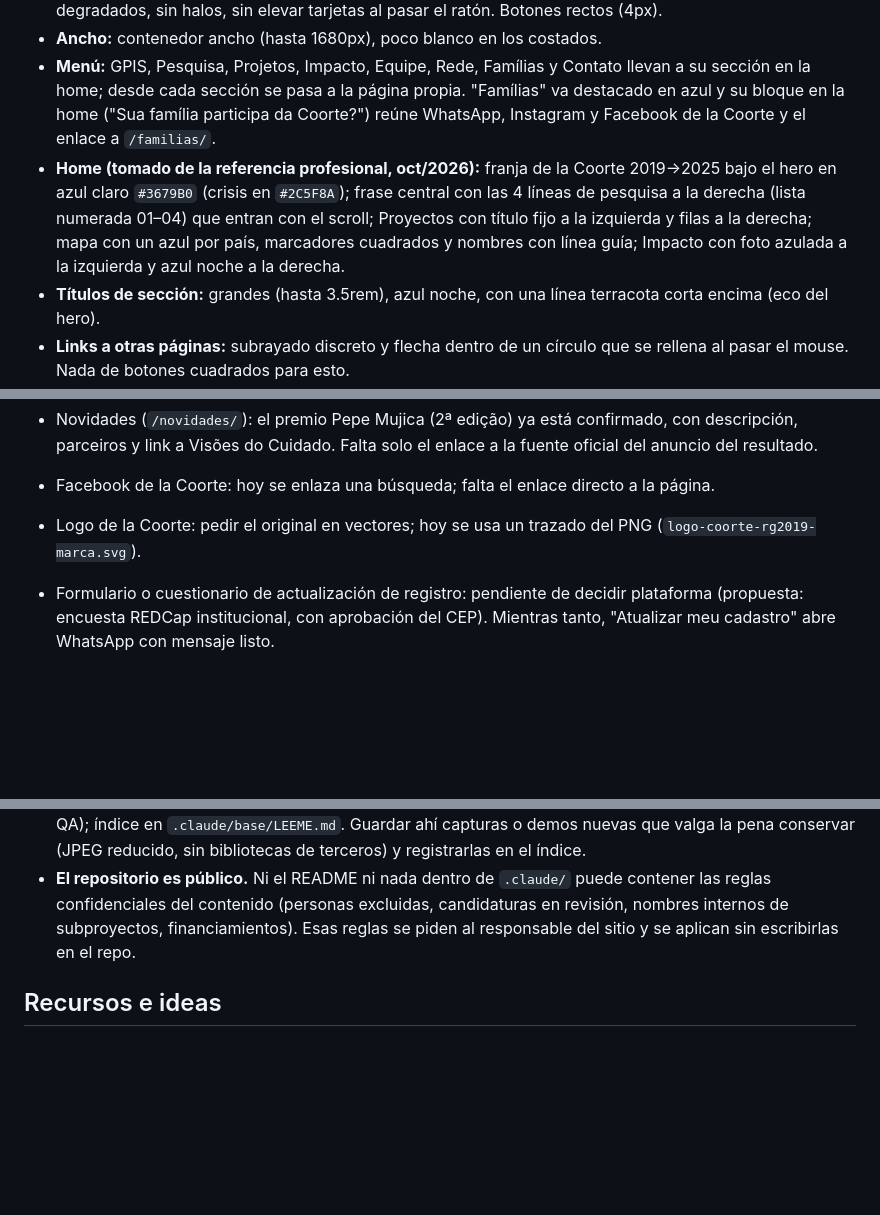
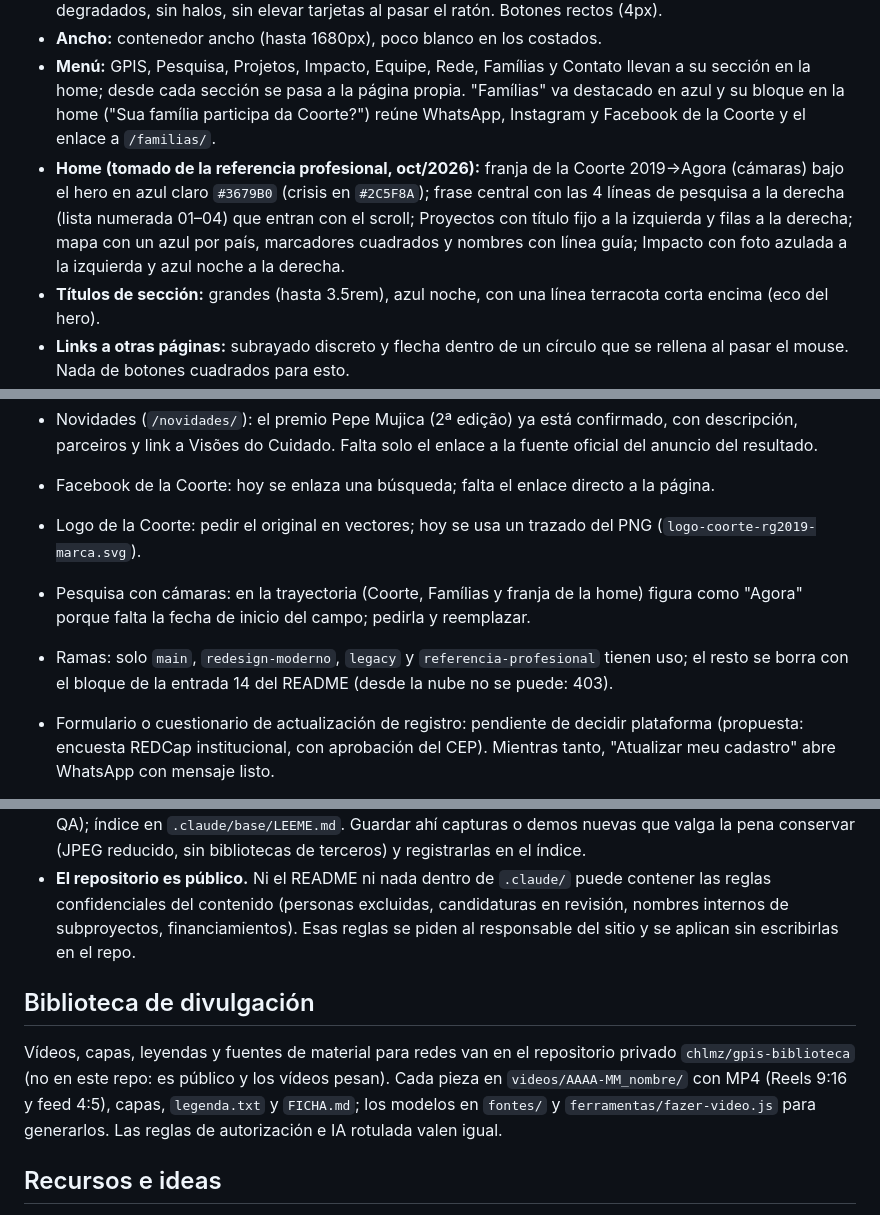
Before and after one commit to chlmz/webgpis, a Markdown page: .claude/CLAUDE.md, 3 parts joined by grey strips. GitHub-like rendering; blank space fills up the shorter version.

```diff
--- a/.claude/CLAUDE.md
+++ b/.claude/CLAUDE.md
@@ -31,7 +31,7 @@ sleep 2 && open "http://localhost:8000"
 - **Color:** una familia de azules; terracota como único acento cálido. Sin ámbar ni verde sueltos, sin degradados, sin halos, sin elevar tarjetas al pasar el ratón. Botones rectos (4px).
 - **Ancho:** contenedor ancho (hasta 1680px), poco blanco en los costados.
 - **Menú:** GPIS, Pesquisa, Projetos, Impacto, Equipe, Rede, Famílias y Contato llevan a su sección en la home; desde cada sección se pasa a la página propia. "Famílias" va destacado en azul y su bloque en la home ("Sua família participa da Coorte?") reúne WhatsApp, Instagram y Facebook de la Coorte y el enlace a `/familias/`.
-- **Home (tomado de la referencia profesional, oct/2026):** franja de la Coorte 2019→2025 bajo el hero en azul claro `#3679B0` (crisis en `#2C5F8A`); frase central con las 4 líneas de pesquisa a la derecha (lista numerada 01–04) que entran con el scroll; Proyectos con título fijo a la izquierda y filas a la derecha; mapa con un azul por país, marcadores cuadrados y nombres con línea guía; Impacto con foto azulada a la izquierda y azul noche a la derecha.
+- **Home (tomado de la referencia profesional, oct/2026):** franja de la Coorte 2019→Agora (cámaras) bajo el hero en azul claro `#3679B0` (crisis en `#2C5F8A`); frase central con las 4 líneas de pesquisa a la derecha (lista numerada 01–04) que entran con el scroll; Proyectos con título fijo a la izquierda y filas a la derecha; mapa con un azul por país, marcadores cuadrados y nombres con línea guía; Impacto con foto azulada a la izquierda y azul noche a la derecha.
 - **Títulos de sección:** grandes (hasta 3.5rem), azul noche, con una línea terracota corta encima (eco del hero).
 - **Links a otras páginas:** subrayado discreto y flecha dentro de un círculo que se rellena al pasar el mouse. Nada de botones cuadrados para esto.
 - **Rede:** sin etiquetas de estado ("em andamento", "proposta"); lo que aún no está aprobado se redacta con prudencia en el texto (nunca "financiado" ni "aprovado").
@@ -57,6 +57,8 @@ sleep 2 && open "http://localhost:8000"
 - Novidades (`/novidades/`): el premio Pepe Mujica (2ª edição) ya está confirmado, con descripción, parceiros y link a Visões do Cuidado. Falta solo el enlace a la fuente oficial del anuncio del resultado.
 - Facebook de la Coorte: hoy se enlaza una búsqueda; falta el enlace directo a la página.
 - Logo de la Coorte: pedir el original en vectores; hoy se usa un trazado del PNG (`logo-coorte-rg2019-marca.svg`).
+- Pesquisa con cámaras: en la trayectoria (Coorte, Famílias y franja de la home) figura como "Agora" porque falta la fecha de inicio del campo; pedirla y reemplazar.
+- Ramas: solo `main`, `redesign-moderno`, `legacy` y `referencia-profesional` tienen uso; el resto se borra con el bloque de la entrada 14 del README (desde la nube no se puede: 403).
 - Formulario o cuestionario de actualización de registro: pendiente de decidir plataforma (propuesta: encuesta REDCap institucional, con aprobación del CEP). Mientras tanto, "Atualizar meu cadastro" abre WhatsApp con mensaje listo.
 - Fotos: todas las de `assets/images` fueron hechas con autorización explícita de las madres y hay permiso de uso (confirmado oct/2026). El aviso es obligatorio junto a cada foto con personas (ver "Autorización de imagen").
 
@@ -68,6 +70,10 @@ sleep 2 && open "http://localhost:8000"
 - **Actualizarlo periódicamente**, como parte de cada entrega: al cerrar una sesión de trabajo o un hito, agregar una entrada en "Historia" (fecha, commits principales, qué cambió y por qué); registrar lo probado y rechazado; mover pendientes resueltos o nuevos; reflejar cambios de estructura, funciones de `main.js`, gestos o flujo de trabajo. Si este CLAUDE.md cambia en algo que afecte al README, actualizar ambos.
 - `.claude/base/` es la base de conocimiento (capturas por hito, demos, diccionario REDCap, scripts de QA); índice en `.claude/base/LEEME.md`. Guardar ahí capturas o demos nuevas que valga la pena conservar (JPEG reducido, sin bibliotecas de terceros) y registrarlas en el índice.
 - **El repositorio es público.** Ni el README ni nada dentro de `.claude/` puede contener las reglas confidenciales del contenido (personas excluidas, candidaturas en revisión, nombres internos de subproyectos, financiamientos). Esas reglas se piden al responsable del sitio y se aplican sin escribirlas en el repo.
+
+## Biblioteca de divulgación
+
+Vídeos, capas, leyendas y fuentes de material para redes van en el repositorio privado `chlmz/gpis-biblioteca` (no en este repo: es público y los vídeos pesan). Cada pieza en `videos/AAAA-MM_nombre/` con MP4 (Reels 9:16 y feed 4:5), capas, `legenda.txt` y `FICHA.md`; los modelos en `fontes/` y `ferramentas/fazer-video.js` para generarlos. Las reglas de autorización e IA rotulada valen igual.
 
 ## Recursos e ideas
 
```
Also changed, not shown: .claude/recursos.md (+1 -0 lines), README.md (+23 -1 lines).
